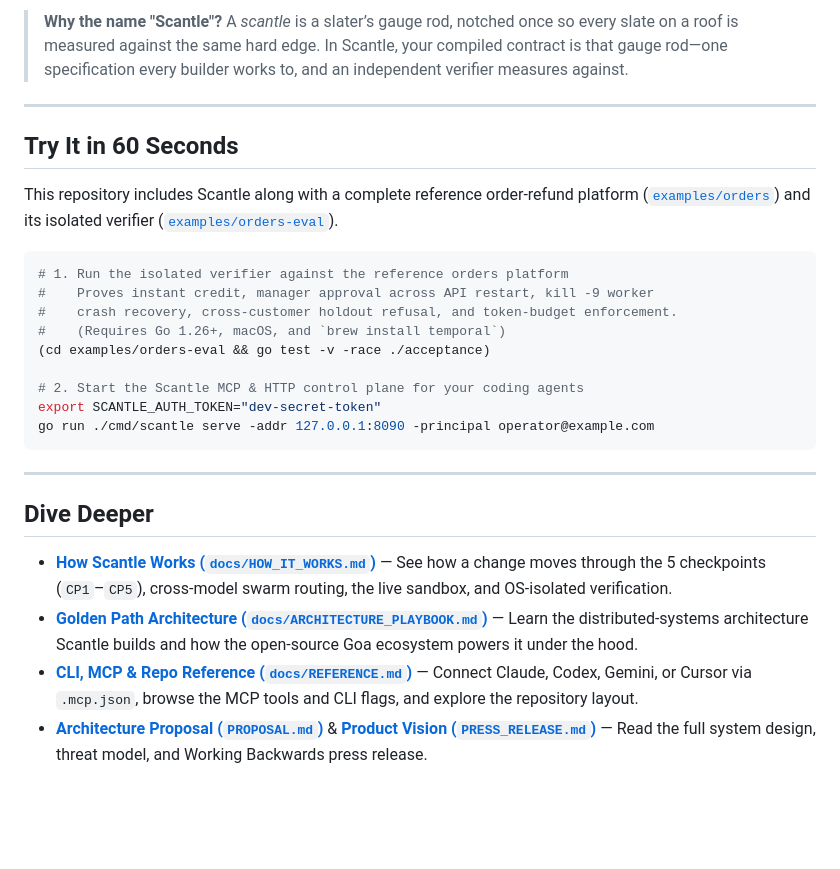
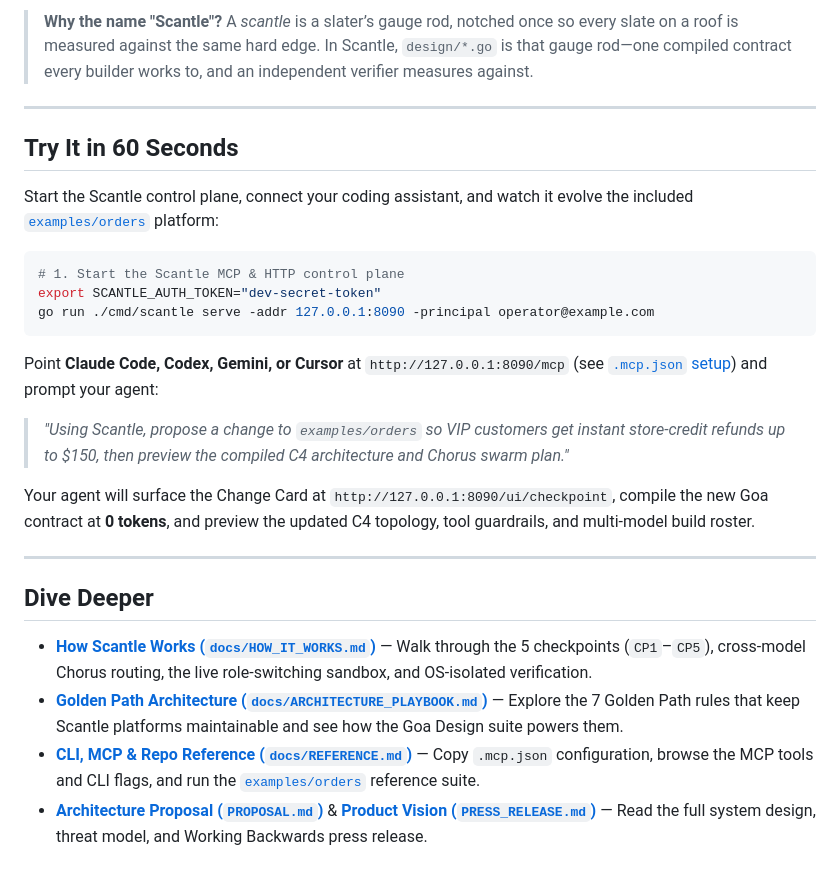
Before and after one commit to goadesign/scantle, a Markdown page: README.md, the part around one of its changes. Rendered like a GitHub page; blank space fills up the shorter version.

````diff
--- a/README.md
+++ b/README.md
@@ -56,31 +54,31 @@ Before you approve a merge, Scantle boots the candidate build in an interactive
 
-> **Why the name "Scantle"?** A *scantle* is a slater’s gauge rod, notched once so every slate on a roof is measured against the same hard edge. In Scantle, your compiled contract is that gauge rod—one specification every builder works to, and an independent verifier measures against.
+> **Why the name "Scantle"?** A *scantle* is a slater’s gauge rod, notched once so every slate on a roof is measured against the same hard edge. In Scantle, `design/*.go` is that gauge rod—one compiled contract every builder works to, and an independent verifier measures against.
 
 ---
 
 ## Try It in 60 Seconds
 
-This repository includes Scantle along with a complete reference order-refund platform ([`examples/orders`](examples/orders/)) and its isolated verifier ([`examples/orders-eval`](examples/orders-eval/)).
+Start the Scantle control plane, connect your coding assistant, and watch it evolve the included [`examples/orders`](examples/orders/) platform:
 
 ```bash
-# 1. Run the isolated verifier against the reference orders platform
-#    Proves instant credit, manager approval across API restart, kill -9 worker
-#    crash recovery, cross-customer holdout refusal, and token-budget enforcement.
-#    (Requires Go 1.26+, macOS, and `brew install temporal`)
-(cd examples/orders-eval && go test -v -race ./acceptance)
-
-# 2. Start the Scantle MCP & HTTP control plane for your coding agents
+# 1. Start the Scantle MCP & HTTP control plane
 export SCANTLE_AUTH_TOKEN="dev-secret-token"
 go run ./cmd/scantle serve -addr 127.0.0.1:8090 -principal operator@example.com
 ```
+
+Point **Claude Code, Codex, Gemini, or Cursor** at `http://127.0.0.1:8090/mcp` (see [`.mcp.json` setup](docs/REFERENCE.md#quickstart--mcp-configuration)) and prompt your agent:
+
+> *"Using Scantle, propose a change to `examples/orders` so VIP customers get instant store-credit refunds up to \$150, then preview the compiled C4 architecture and Chorus swarm plan."*
+
+Your agent will surface the Change Card at `http://127.0.0.1:8090/ui/checkpoint`, compile the new Goa contract at **0 tokens**, and preview the updated C4 topology, tool guardrails, and multi-model build roster.
 
 ---
 
 ## Dive Deeper
 
-- **[How Scantle Works (`docs/HOW_IT_WORKS.md`)](docs/HOW_IT_WORKS.md)** — See how a change moves through the 5 checkpoints (`CP1`–`CP5`), cross-model swarm routing, the live sandbox, and OS-isolated verification.
-- **[Golden Path Architecture (`docs/ARCHITECTURE_PLAYBOOK.md`)](docs/ARCHITECTURE_PLAYBOOK.md)** — Learn the distributed-systems architecture Scantle builds and how the open-source Goa ecosystem powers it under the hood.
-- **[CLI, MCP & Repo Reference (`docs/REFERENCE.md`)](docs/REFERENCE.md)** — Connect Claude, Codex, Gemini, or Cursor via `.mcp.json`, browse the MCP tools and CLI flags, and explore the repository layout.
+- **[How Scantle Works (`docs/HOW_IT_WORKS.md`)](docs/HOW_IT_WORKS.md)** — Walk through the 5 checkpoints (`CP1`–`CP5`), cross-model Chorus routing, the live role-switching sandbox, and OS-isolated verification.
+- **[Golden Path Architecture (`docs/ARCHITECTURE_PLAYBOOK.md`)](docs/ARCHITECTURE_PLAYBOOK.md)** — Explore the 7 Golden Path rules that keep Scantle platforms maintainable and see how the Goa Design suite powers them.
+- **[CLI, MCP & Repo Reference (`docs/REFERENCE.md`)](docs/REFERENCE.md)** — Copy `.mcp.json` configuration, browse the MCP tools and CLI flags, and run the [`examples/orders`](examples/orders/) reference suite.
 - **[Architecture Proposal (`PROPOSAL.md`)](PROPOSAL.md)** & **[Product Vision (`PRESS_RELEASE.md`)](PRESS_RELEASE.md)** — Read the full system design, threat model, and Working Backwards press release.
 
 ## License
````
Also changed, not shown: other parts of README.md (+22 -24 lines).
